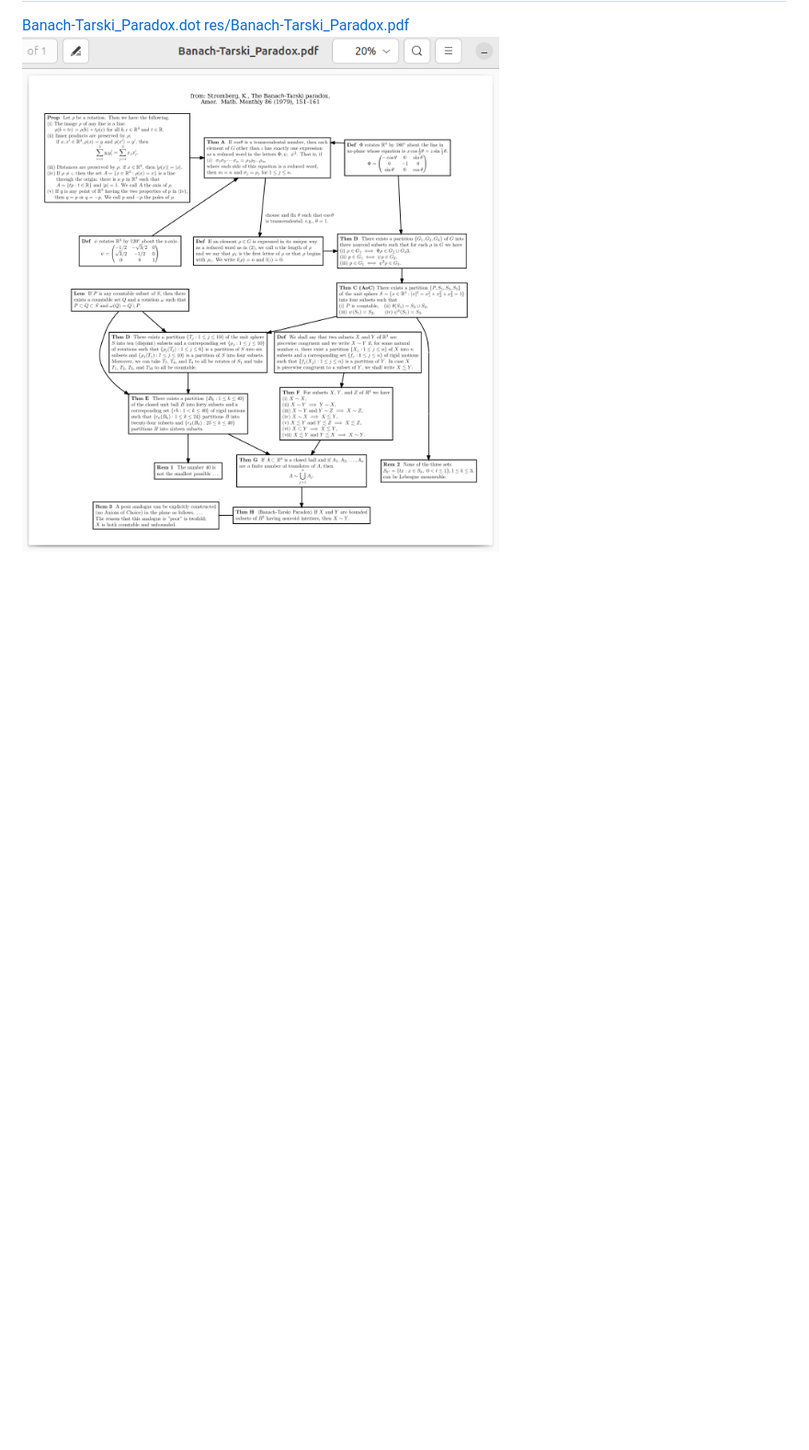
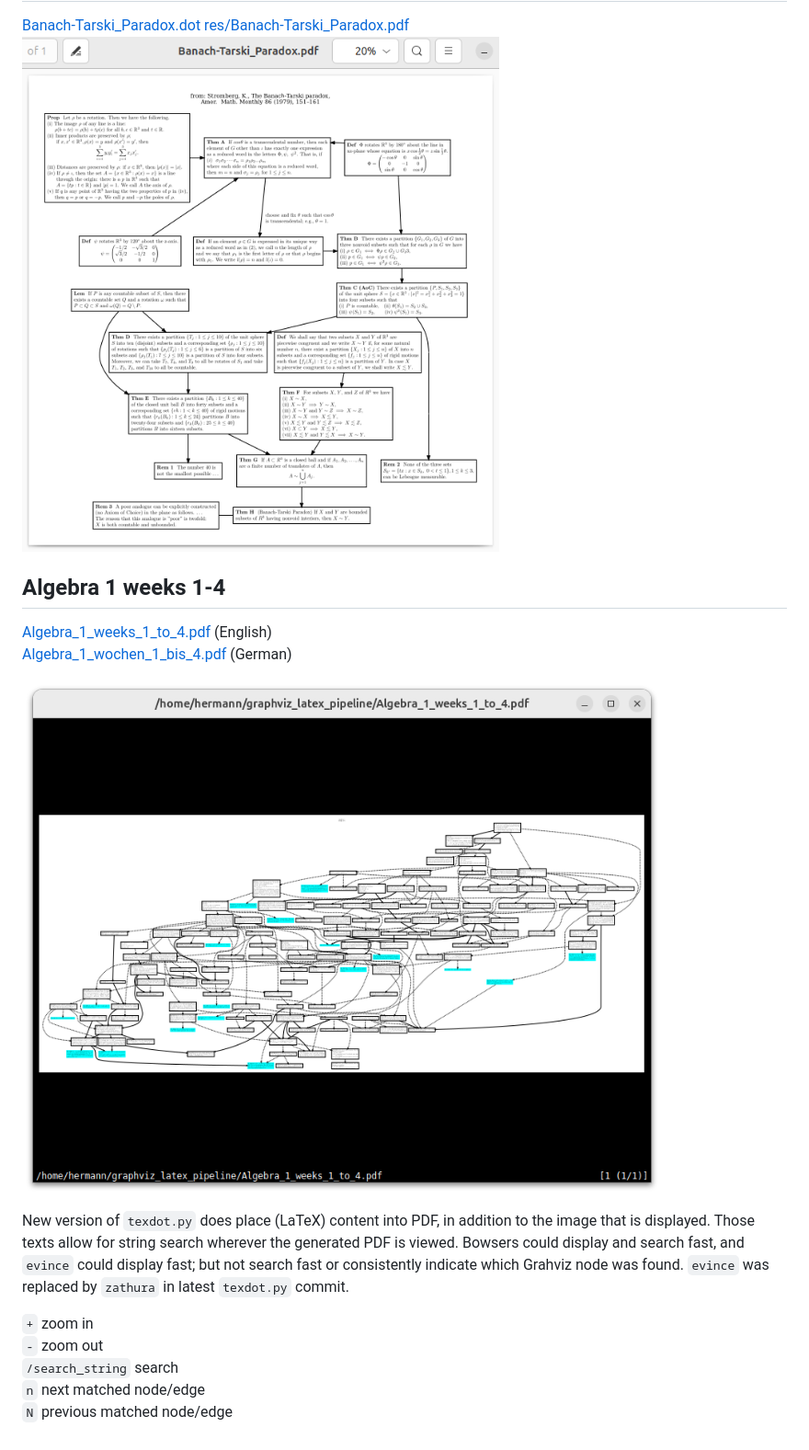
Before and after one commit to Hermann-SW/graphviz_latex_pipeline, a Markdown page: README.md, the part around the change. Shown at 92% size. Drawn GitHub-style; pictures changed too: res/zathura.png (added); blank space fills up the shorter version.

Commit message:
update doc with Algebra 1 and zathura

````diff
--- a/README.md
+++ b/README.md
@@ -123,3 +123,19 @@ Complete generated [number_theory.pdf](https://raw.githubusercontent.com/Hermann
 
 [Banach-Tarski_Paradox.dot](Banach-Tarski_Paradox.dot) [res/Banach-Tarski_Paradox.pdf](res/Banach-Tarski_Paradox.pdf)
 ![res/Banach-Tarski_Paradox.pdf.20pc.png](res/Banach-Tarski_Paradox.pdf.20pc.png)
+
+## Algebra 1 weeks 1-4
+
+[Algebra_1_weeks_1_to_4.pdf](res/Algebra_1_weeks_1_to_4.pdf) (English)
+[Algebra_1_wochen_1_bis_4.pdf](res/Algebra_1_wochen_1_bis_4.pdf) (German)
+
+
+![zathura.png](res/zathura.png)
+
+New version of ```texdot.py``` does place (LaTeX) content into PDF, in addition to the image that is displayed. Those texts allow for string search wherever the generated PDF is viewed. Bowsers could display and search fast, and ```evince``` could display fast; but not search fast or consistently indicate which Grahviz node was found. ```evince``` was replaced by ```zathura``` in latest ```texdot.py``` commit.
+
+```+``` zoom in
+```-``` zoom out
+```/search_string``` search
+```n``` next matched node/edge
+```N``` previous matched node/edge
````
Also changed, not shown: 4 other files.
